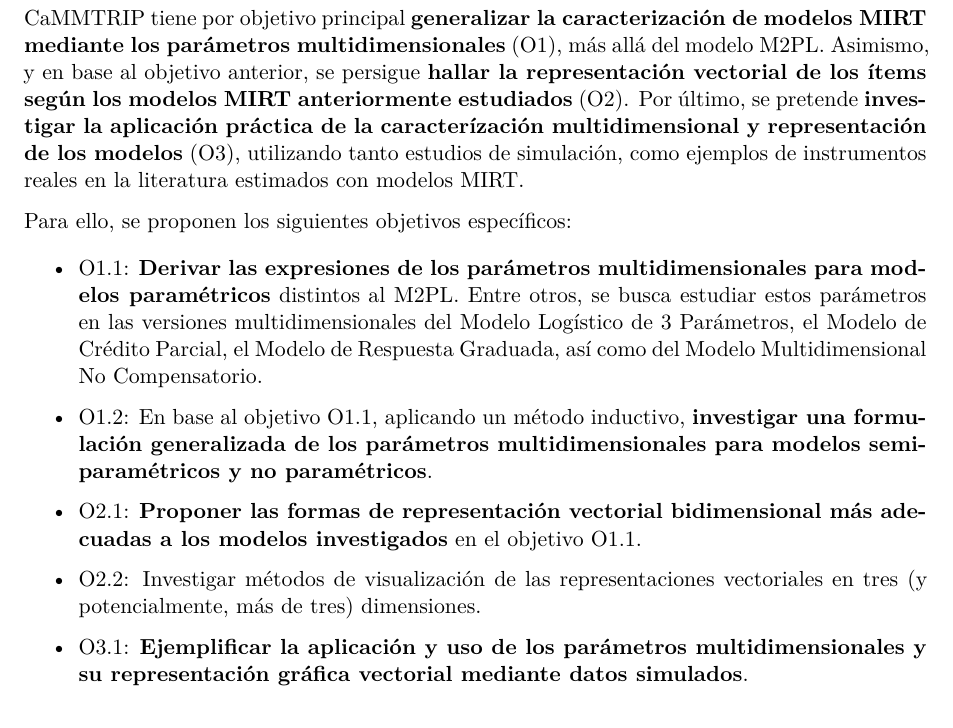
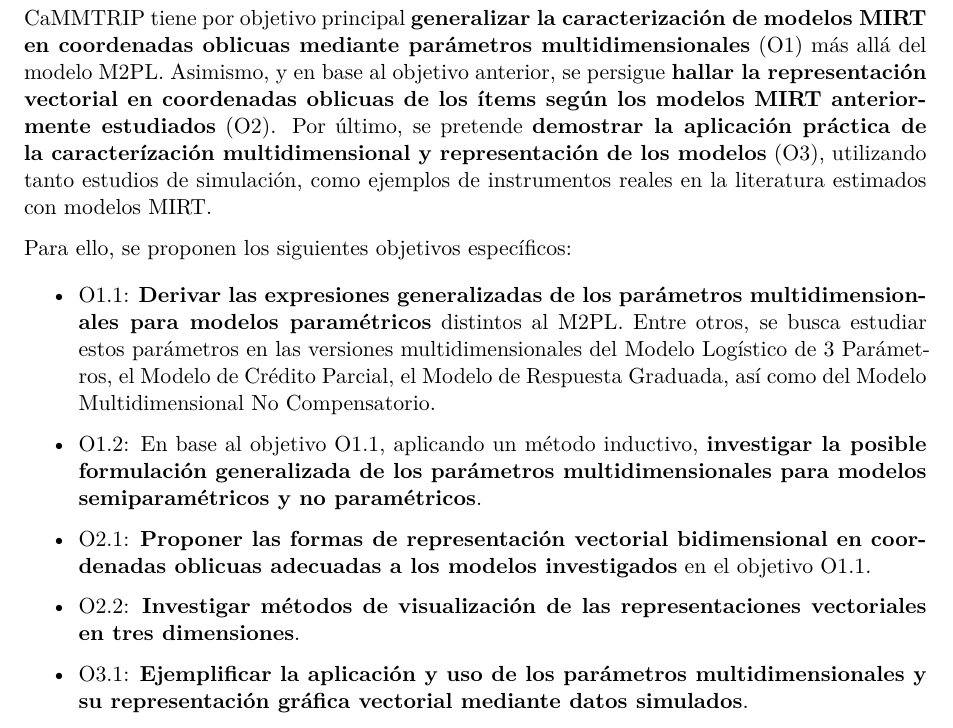
Before and after one commit to DaniMori/pfit-2025-Psi-UNED, a Quarto document (doc/Proposal.qmd): part of page 5 of 11, cut so that both start at the same text. Rendered offline with R 4.5, knitr and Pandoc in place of Quarto, then LaTeX, with nearby package versions.

Commit message:
Updates objectives

```diff
--- a/doc/Proposal.qmd
+++ b/doc/Proposal.qmd
@@ -97,20 +97,20 @@ Yendo incluso más allá, conviene justificar teóricamente la definción dada p
 
 # Objetivos
 
-CaMMTRIP tiene por objetivo principal **generalizar la caracterización de modelos MIRT mediante los parámetros multidimensionales** (O1), más allá del modelo M2PL.
-Asimismo, y en base al objetivo anterior, se persigue **hallar la representación vectorial de los ítems según los modelos MIRT anteriormente estudiados** (O2).
-Por último, se pretende **investigar la aplicación práctica de la caracterízación multidimensional y representación de los modelos** (O3), utilizando tanto estudios de simulación, como ejemplos de instrumentos reales en la literatura estimados con modelos MIRT.
+CaMMTRIP tiene por objetivo principal **generalizar la caracterización de modelos MIRT en coordenadas oblicuas mediante parámetros multidimensionales** (O1) más allá del modelo M2PL.
+Asimismo, y en base al objetivo anterior, se persigue **hallar la representación vectorial en coordenadas oblicuas de los ítems según los modelos MIRT anteriormente estudiados** (O2).
+Por último, se pretende **demostrar la aplicación práctica de la caracterízación multidimensional y representación de los modelos** (O3), utilizando tanto estudios de simulación, como ejemplos de instrumentos reales en la literatura estimados con modelos MIRT.
 
 Para ello, se proponen los siguientes objetivos específicos:
 
--   O1.1: **Derivar las expresiones de los parámetros multidimensionales para modelos paramétricos** distintos al M2PL.
+-   O1.1: **Derivar las expresiones generalizadas de los parámetros multidimensionales para modelos paramétricos** distintos al M2PL.
     Entre otros, se busca estudiar estos parámetros en las versiones multidimensionales del Modelo Logístico de 3 Parámetros, el Modelo de Crédito Parcial, el Modelo de Respuesta Graduada, así como del Modelo Multidimensional No Compensatorio.
 
--   O1.2: En base al objetivo O1.1, aplicando un método inductivo, **investigar una formulación generalizada de los parámetros multidimensionales para modelos semiparamétricos y no paramétricos**.
+-   O1.2: En base al objetivo O1.1, aplicando un método inductivo, **investigar la posible formulación generalizada de los parámetros multidimensionales para modelos semiparamétricos y no paramétricos**.
 
--   O2.1: **Proponer las formas de representación vectorial bidimensional más adecuadas a los modelos investigados** en el objetivo O1.1.
+-   O2.1: **Proponer las formas de representación vectorial bidimensional en coordenadas oblicuas adecuadas a los modelos investigados** en el objetivo O1.1.
 
--   O2.2: Investigar métodos de visualización de las representaciones vectoriales en tres (y potencialmente, más de tres) dimensiones.
+-   O2.2: **Investigar métodos de visualización de las representaciones vectoriales en tres dimensiones**.
 
 -   O3.1: **Ejemplificar la aplicación y uso de los parámetros multidimensionales y su representación gráfica vectorial mediante datos simulados**.
 
```
